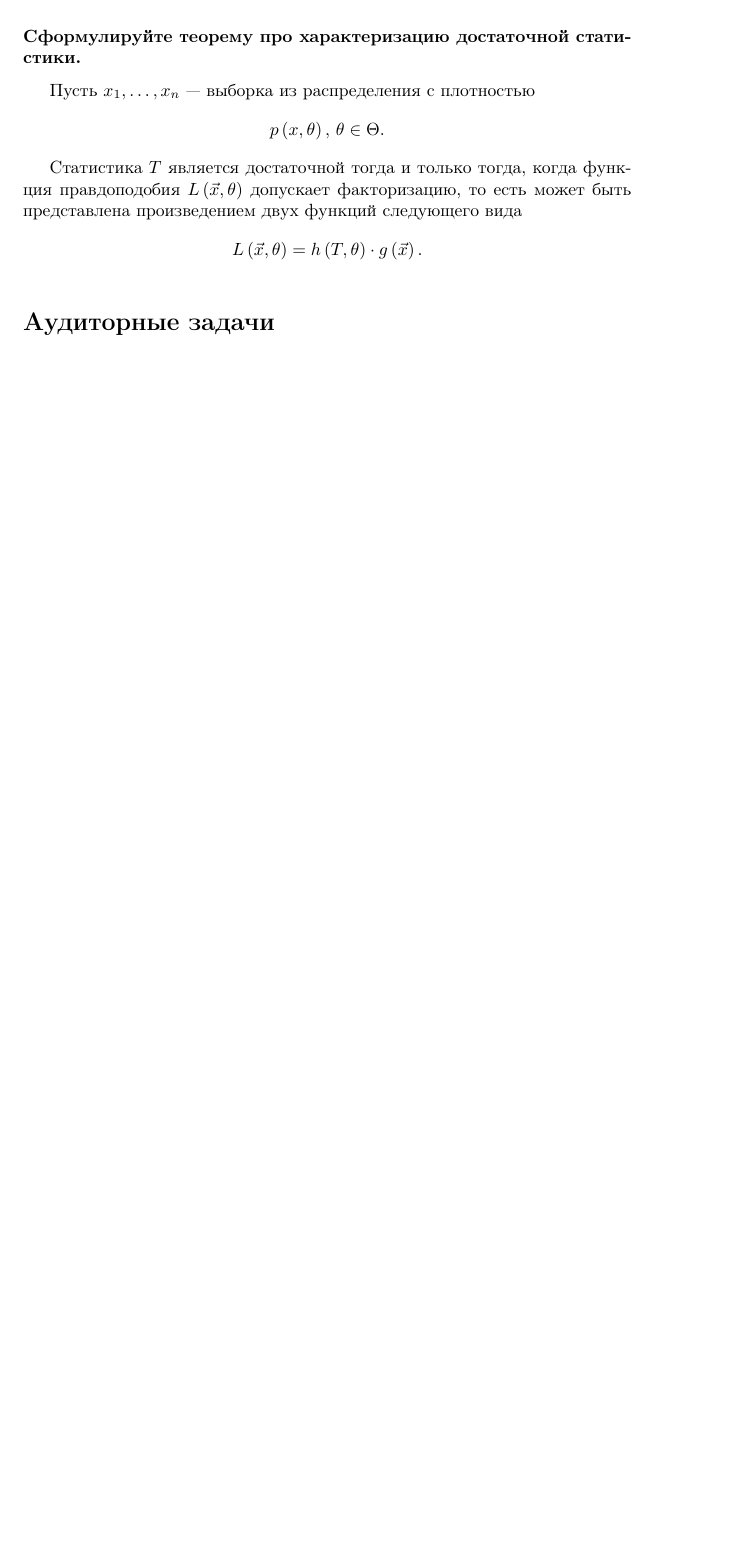
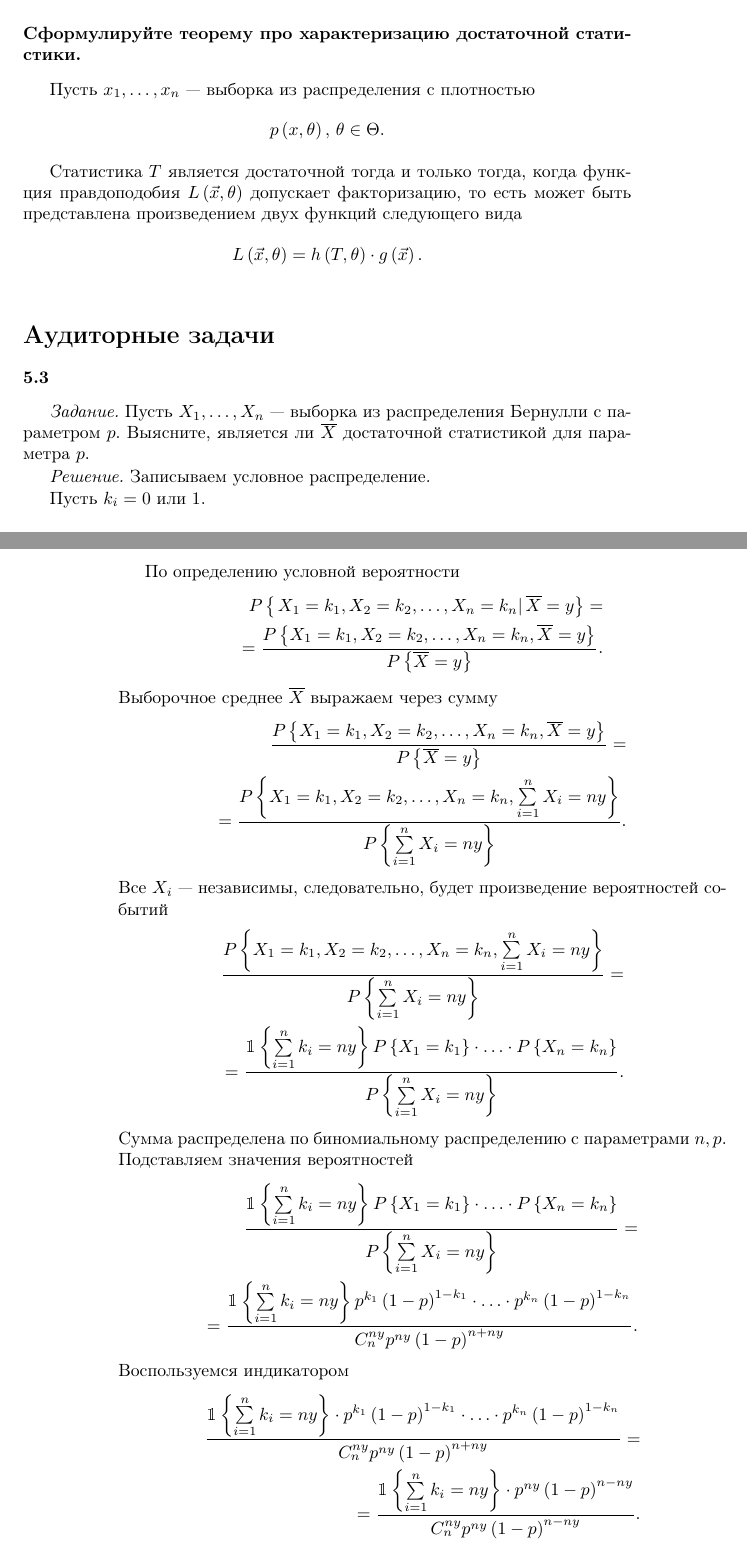
Before and after one commit to Helga-Helga/MathStatistics, a LaTeX book (index.tex, which reads lessons/lesson5.tex): part of page 85 of 85 before the commit and two parts of pages 85 and 86 of 87 after it, the two joined at a grey line, cut so that both start at the same text, the shorter picture padded with empty space. Compiled offline with pdfLaTeX.

Commit message:
Added 5.3

```diff
--- a/lessons/lesson5.tex
+++ b/lessons/lesson5.tex
@@ -28,3 +28,48 @@ $$L \left( \vec{x}, \theta \right) =
 \addcontentsline{toc}{section}{Аудиторные задачи}
 \section*{Аудиторные задачи}
 
+\subsubsection{5.3}
+
+\textit{Задание.} Пусть $X_1, \dotsc, X_n$ --- выборка из распределения Бернулли с параметром $p$.
+Выясните, является ли $ \overline{X}$ достаточной статистикой для параметра $p$.
+
+\textit{Решение.} Записываем условное распределение.
+
+Пусть $k_i = 0$ или $1$.
+
+По определению условной вероятности
+\begin{equation*}
+  \begin{split}
+    P \left\{ \left. X_1 = k_1, X_2 = k_2, \dotsc, X_n = k_n \right| \overline{X} = y \right\} = \\
+    = \frac{P \left\{ X_1 = k_1, X_2 = k_2, \dotsc, X_n = k_n, \overline{X} = y \right\} }{P \left\{ \overline{X} = y \right\} }.
+  \end{split}
+\end{equation*}
+Выборочное среднее $ \overline{X}$ выражаем через сумму
+\begin{equation*}
+  \begin{split}
+    \frac{P \left\{ X_1 = k_1, X_2 = k_2, \dotsc, X_n = k_n, \overline{X} = y \right\} }{P \left\{ \overline{X} = y \right\} } = \\
+    = \frac{P \left\{ X_1 = k_1, X_2 = k_2, \dotsc, X_n = k_n, \sum \limits_{i = 1}^n X_i = ny \right\} }{P \left\{ \sum \limits_{i = 1}^n X_i = ny \right\} }.
+  \end{split}
+\end{equation*}
+Все $X_i$ --- независимы, следовательно, будет произведение вероятностей событий
+\begin{equation*}
+  \begin{split}
+    \frac{P \left\{ X_1 = k_1, X_2 = k_2, \dotsc, X_n = k_n, \sum \limits_{i = 1}^n X_i = ny \right\} }{P \left\{ \sum \limits_{i = 1}^n X_i = ny \right\} } = \\
+    = \frac{ \mathbbm{1} \left\{ \sum \limits_{i = 1}^n k_i = ny \right\} P \left\{ X_1 = k_1 \right\} \cdot \dotsc \cdot P \left\{ X_n = k_n \right\} }{P \left\{ \sum \limits_{i = 1}^n X_i = ny \right\} }.
+  \end{split}
+\end{equation*}
+Сумма распределена по биномиальному распределению с параметрами $n, p$.
+Подставляем значения вероятностей
+\begin{equation*}
+  \begin{split}
+    \frac{ \mathbbm{1} \left\{ \sum \limits_{i = 1}^n k_i = ny \right\} P \left\{ X_1 = k_1 \right\} \cdot \dotsc \cdot P \left\{ X_n = k_n \right\} }{P \left\{ \sum \limits_{i = 1}^n X_i = ny \right\} } = \\
+    = \frac{ \mathbbm{1} \left\{ \sum \limits_{i = 1}^n k_i = ny \right\} p^{k_1} \left( 1 - p \right)^{1 - k_1} \cdot \dotsc \cdot p^{k_n} \left( 1 - p \right)^{1 - k_n}}{C_n^{ny} p^{ny} \left( 1 - p \right)^{n + ny}}.
+  \end{split}
+\end{equation*}
+Воспользуемся индикатором
+\begin{equation*}
+  \begin{split}
+    \frac{ \mathbbm{1} \left\{ \sum \limits_{i = 1}^n k_i = ny \right\} \cdot p^{k_1} \left( 1 - p \right)^{1 - k_1} \cdot \dotsc \cdot p^{k_n} \left( 1 - p \right)^{1 - k_n}}{C_n^{ny} p^{ny} \left( 1 - p \right)^{n + ny}} = \\
+    = \frac{ \mathbbm{1} \left\{ \sum \limits_{i = 1}^n k_i = ny \right\} \cdot p^{ny} \left( 1 - p \right)^{n - ny}}{C_n^{ny} p^{ny} \left( 1 - p \right)^{n - ny}}.
+  \end{split}
+\end{equation*}
```
Also changed, not shown: index.pdf, lessons/lesson5.tex (7 more changed lines).
